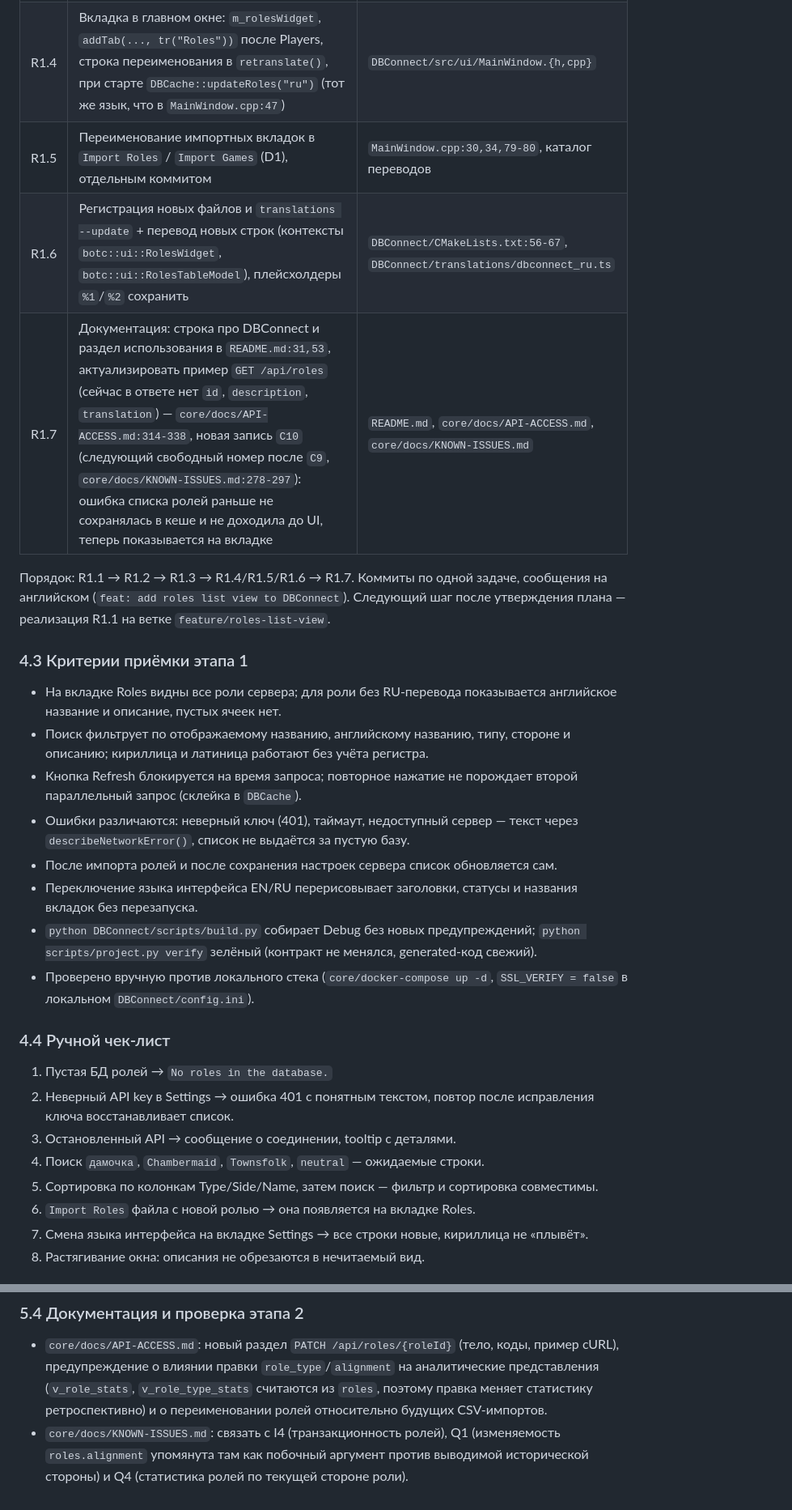
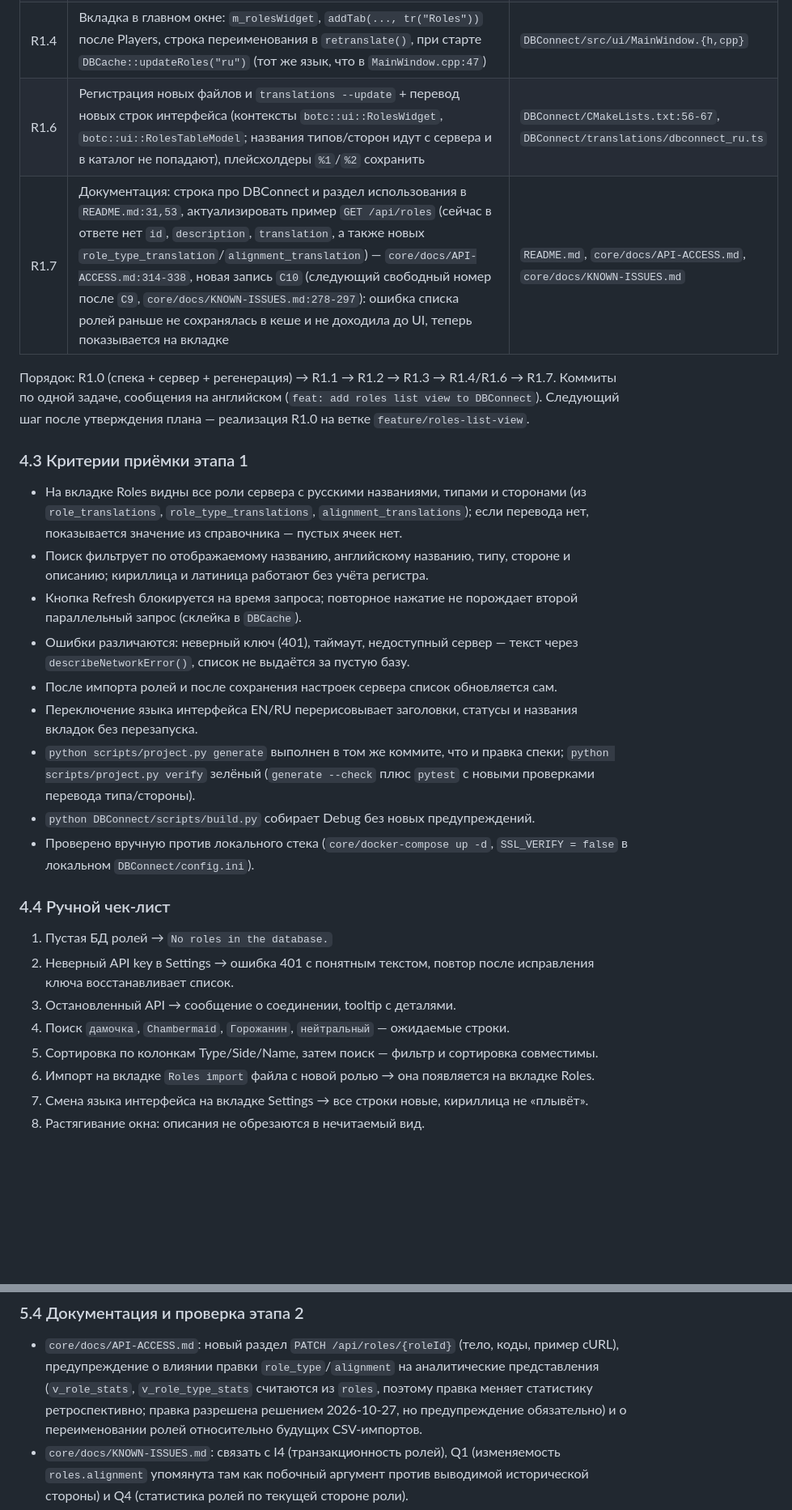
Before and after one commit to MelonKO/BotC_Stats, a Markdown page: docs/ROLES-VIEW-PLAN.md, 2 parts joined by grey strips. Shown at 81% size. Rendered like a GitHub page; blank space fills up the shorter version.

Commit message:
docs: update roles view plan after discussion

```diff
--- a/docs/ROLES-VIEW-PLAN.md
+++ b/docs/ROLES-VIEW-PLAN.md
@@ -115,17 +126,17 @@
 | R1.4 | Вкладка в главном окне: `m_rolesWidget`, `addTab(..., tr("Roles"))` после Players, строка переименования в `retranslate()`, при старте `DBCache::updateRoles("ru")` (тот же язык, что в `MainWindow.cpp:47`) | `DBConnect/src/ui/MainWindow.{h,cpp}` |
-| R1.5 | Переименование импортных вкладок в `Import Roles` / `Import Games` (D1), отдельным коммитом | `MainWindow.cpp:30,34,79-80`, каталог переводов |
-| R1.6 | Регистрация новых файлов и `translations --update` + перевод новых строк (контексты `botc::ui::RolesWidget`, `botc::ui::RolesTableModel`), плейсхолдеры `%1`/`%2` сохранить | `DBConnect/CMakeLists.txt:56-67`, `DBConnect/translations/dbconnect_ru.ts` |
-| R1.7 | Документация: строка про DBConnect и раздел использования в `README.md:31,53`, актуализировать пример `GET /api/roles` (сейчас в ответе нет `id`, `description`, `translation`) — `core/docs/API-ACCESS.md:314-338`, новая запись `C10` (следующий свободный номер после `C9`, `core/docs/KNOWN-ISSUES.md:278-297`): ошибка списка ролей раньше не сохранялась в кеше и не доходила до UI, теперь показывается на вкладке | `README.md`, `core/docs/API-ACCESS.md`, `core/docs/KNOWN-ISSUES.md` |
+| R1.6 | Регистрация новых файлов и `translations --update` + перевод новых строк интерфейса (контексты `botc::ui::RolesWidget`, `botc::ui::RolesTableModel`; названия типов/сторон идут с сервера и в каталог не попадают), плейсхолдеры `%1`/`%2` сохранить | `DBConnect/CMakeLists.txt:56-67`, `DBConnect/translations/dbconnect_ru.ts` |
+| R1.7 | Документация: строка про DBConnect и раздел использования в `README.md:31,53`, актуализировать пример `GET /api/roles` (сейчас в ответе нет `id`, `description`, `translation`, а также новых `role_type_translation`/`alignment_translation`) — `core/docs/API-ACCESS.md:314-338`, новая запись `C10` (следующий свободный номер после `C9`, `core/docs/KNOWN-ISSUES.md:278-297`): ошибка списка ролей раньше не сохранялась в кеше и не доходила до UI, теперь показывается на вкладке | `README.md`, `core/docs/API-ACCESS.md`, `core/docs/KNOWN-ISSUES.md` |
 
-Порядок: R1.1 → R1.2 → R1.3 → R1.4/R1.5/R1.6 → R1.7. Коммиты по одной задаче,
-сообщения на английском (`feat: add roles list view to DBConnect`).
-Следующий шаг после утверждения плана — реализация R1.1 на ветке
+Порядок: R1.0 (спека + сервер + регенерация) → R1.1 → R1.2 → R1.3 → R1.4/R1.6 → R1.7.
+Коммиты по одной задаче, сообщения на английском (`feat: add roles list view to DBConnect`).
+Следующий шаг после утверждения плана — реализация R1.0 на ветке
 `feature/roles-list-view`.
 
 ### 4.3 Критерии приёмки этапа 1
 
-- На вкладке Roles видны все роли сервера; для роли без RU-перевода показывается
-  английское название и описание, пустых ячеек нет.
+- На вкладке Roles видны все роли сервера с русскими названиями, типами и сторонами
+  (из `role_translations`, `role_type_translations`, `alignment_translations`); если
+  перевода нет, показывается значение из справочника — пустых ячеек нет.
 - Поиск фильтрует по отображаемому названию, английскому названию, типу, стороне и
   описанию; кириллица и латиница работают без учёта регистра.
 - Кнопка Refresh блокируется на время запроса; повторное нажатие не порождает второй
@@ -135,8 +146,10 @@
 - После импорта ролей и после сохранения настроек сервера список обновляется сам.
 - Переключение языка интерфейса EN/RU перерисовывает заголовки, статусы и названия
   вкладок без перезапуска.
-- `python DBConnect/scripts/build.py` собирает Debug без новых предупреждений;
-  `python scripts/project.py verify` зелёный (контракт не менялся, generated-код свежий).
+- `python scripts/project.py generate` выполнен в том же коммите, что и правка
+  спеки; `python scripts/project.py verify` зелёный (`generate --check` плюс `pytest`
+  с новыми проверками перевода типа/стороны).
+- `python DBConnect/scripts/build.py` собирает Debug без новых предупреждений.
 - Проверено вручную против локального стека (`core/docker-compose up -d`,
   `SSL_VERIFY = false` в локальном `DBConnect/config.ini`).
 
@@ -146,9 +159,9 @@
 2. Неверный API key в Settings → ошибка 401 с понятным текстом, повтор после
    исправления ключа восстанавливает список.
 3. Остановленный API → сообщение о соединении, tooltip с деталями.
-4. Поиск `дамочка`, `Chambermaid`, `Townsfolk`, `neutral` — ожидаемые строки.
+4. Поиск `дамочка`, `Chambermaid`, `Горожанин`, `нейтральный` — ожидаемые строки.
 5. Сортировка по колонкам Type/Side/Name, затем поиск — фильтр и сортировка совместимы.
-6. `Import Roles` файла с новой ролью → она появляется на вкладке Roles.
+6. Импорт на вкладке `Roles import` файла с новой ролью → она появляется на вкладке Roles.
 7. Смена языка интерфейса на вкладке Settings → все строки новые, кириллица не «плывёт».
 8. Растягивание окна: описания не обрезаются в нечитаемый вид.
 
@@ -198,7 +215,8 @@
 - `core/docs/API-ACCESS.md`: новый раздел `PATCH /api/roles/{roleId}` (тело, коды,
   пример cURL), предупреждение о влиянии правки `role_type`/`alignment` на
   аналитические представления (`v_role_stats`, `v_role_type_stats` считаются из
-  `roles`, поэтому правка меняет статистику ретроспективно) и о переименовании
+  `roles`, поэтому правка меняет статистику ретроспективно; правка разрешена
+  решением 2026-10-27, но предупреждение обязательно) и о переименовании
   ролей относительно будущих CSV-импортов.
 - `core/docs/KNOWN-ISSUES.md`: связать с I4 (транзакционность ролей), Q1 (изменяемость `roles.alignment` упомянута там как побочный аргумент против выводимой исторической стороны) и Q4 (статистика ролей по текущей стороне роли).
 - `README.md`: описание возможностей DBConnect.
```
Also changed, not shown: other parts of docs/ROLES-VIEW-PLAN.md (+49 -27 lines).
